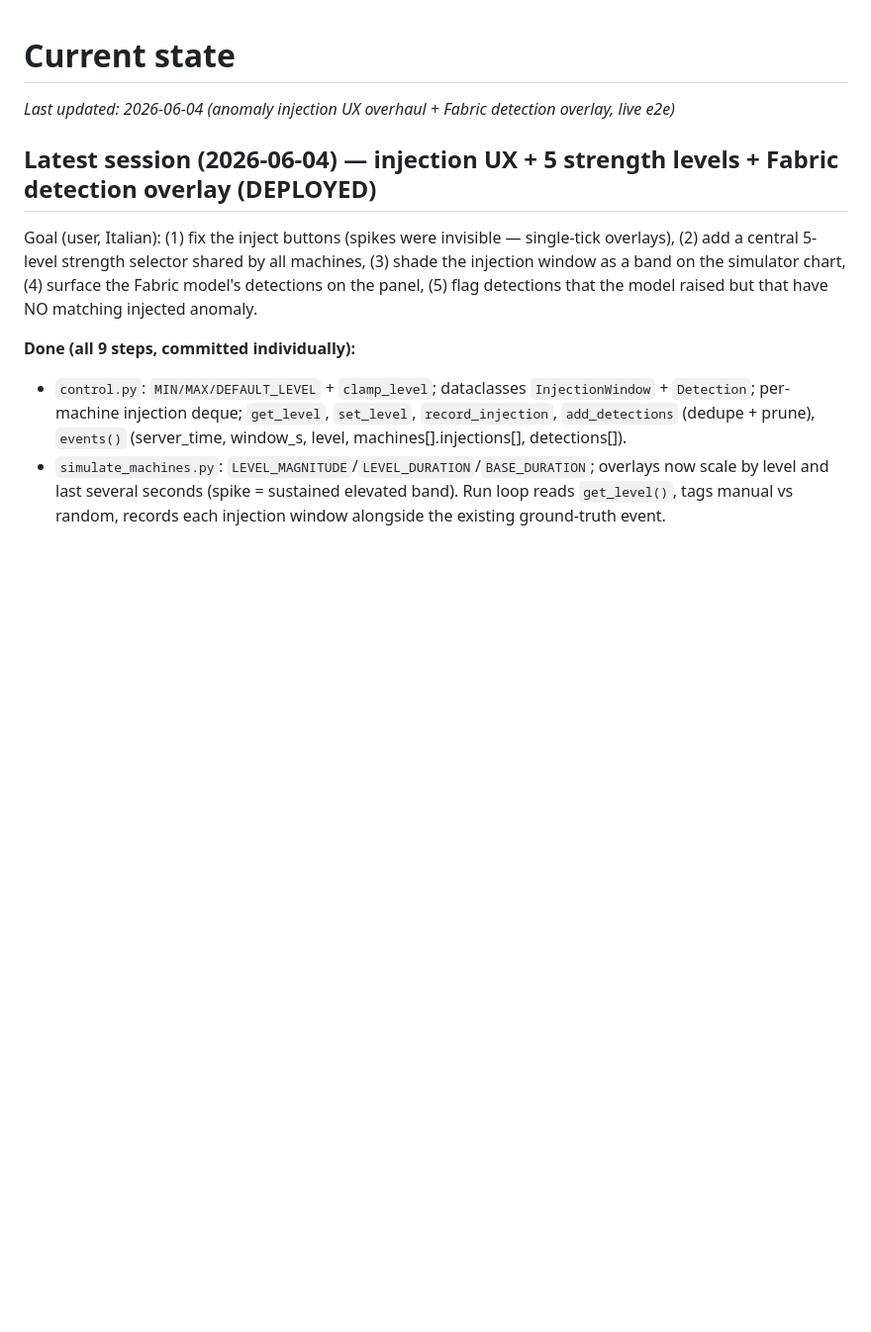
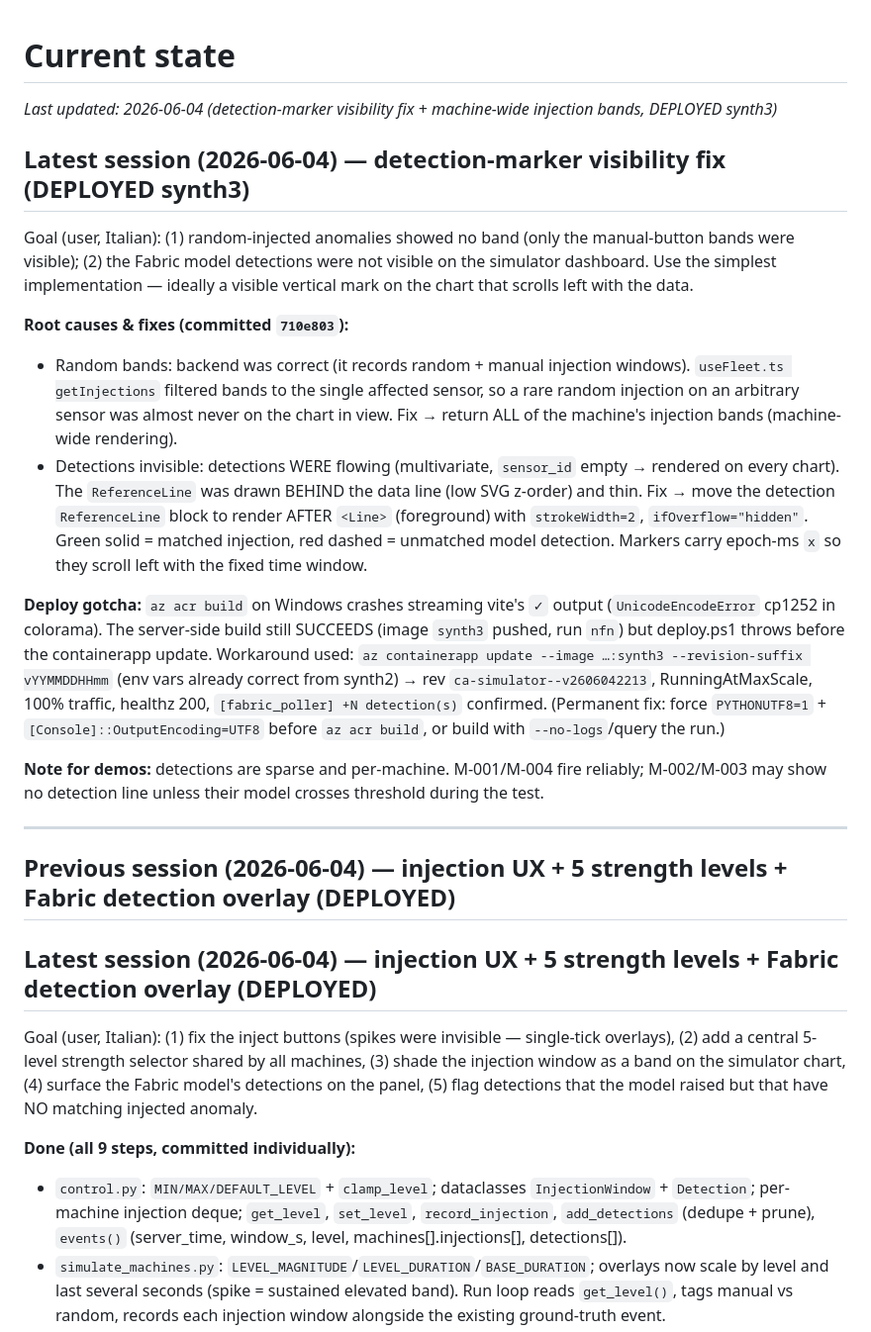
Before and after one commit to faustinopalma/anomaly-detection-fabric-demo, a Markdown page: .copilot/STATE.md, the part around the change. Shown at 99% size. Drawn GitHub-style; blank space fills up the shorter version.

Commit message:
docs: record detection-marker visibility fix + synth3 deploy + acr build unicode gotcha

```diff
--- a/.copilot/STATE.md
+++ b/.copilot/STATE.md
@@ -1,6 +1,45 @@
 # Current state
 
-_Last updated: 2026-06-04 (anomaly injection UX overhaul + Fabric detection overlay, live e2e)_
+_Last updated: 2026-06-04 (detection-marker visibility fix + machine-wide injection bands, DEPLOYED synth3)_
+
+## Latest session (2026-06-04) — detection-marker visibility fix (DEPLOYED synth3)
+
+Goal (user, Italian): (1) random-injected anomalies showed no band (only the
+manual-button bands were visible); (2) the Fabric model detections were not
+visible on the simulator dashboard. Use the simplest implementation — ideally
+a visible vertical mark on the chart that scrolls left with the data.
+
+**Root causes & fixes (committed `710e803`):**
+- Random bands: backend was correct (it records random + manual injection
+  windows). `useFleet.ts getInjections` filtered bands to the single affected
+  sensor, so a rare random injection on an arbitrary sensor was almost never on
+  the chart in view. Fix → return ALL of the machine's injection bands
+  (machine-wide rendering).
+- Detections invisible: detections WERE flowing (multivariate, `sensor_id`
+  empty → rendered on every chart). The `ReferenceLine` was drawn BEHIND the
+  data line (low SVG z-order) and thin. Fix → move the detection
+  `ReferenceLine` block to render AFTER `<Line>` (foreground) with
+  `strokeWidth=2`, `ifOverflow="hidden"`. Green solid = matched injection,
+  red dashed = unmatched model detection. Markers carry epoch-ms `x` so they
+  scroll left with the fixed time window.
+
+**Deploy gotcha:** `az acr build` on Windows crashes streaming vite's `✓`
+output (`UnicodeEncodeError` cp1252 in colorama). The server-side build still
+SUCCEEDS (image `synth3` pushed, run `nfn`) but deploy.ps1 throws before the
+containerapp update. Workaround used: `az containerapp update --image
+…:synth3 --revision-suffix vYYMMDDHHmm` (env vars already correct from synth2)
+→ rev `ca-simulator--v2606042213`, RunningAtMaxScale, 100% traffic, healthz
+200, `[fabric_poller] +N detection(s)` confirmed. (Permanent fix: force
+`PYTHONUTF8=1` + `[Console]::OutputEncoding=UTF8` before `az acr build`, or
+build with `--no-logs`/query the run.)
+
+**Note for demos:** detections are sparse and per-machine. M-001/M-004 fire
+reliably; M-002/M-003 may show no detection line unless their model crosses
+threshold during the test.
+
+---
+
+## Previous session (2026-06-04) — injection UX + 5 strength levels + Fabric detection overlay (DEPLOYED)
 
 ## Latest session (2026-06-04) — injection UX + 5 strength levels + Fabric detection overlay (DEPLOYED)
 
```
